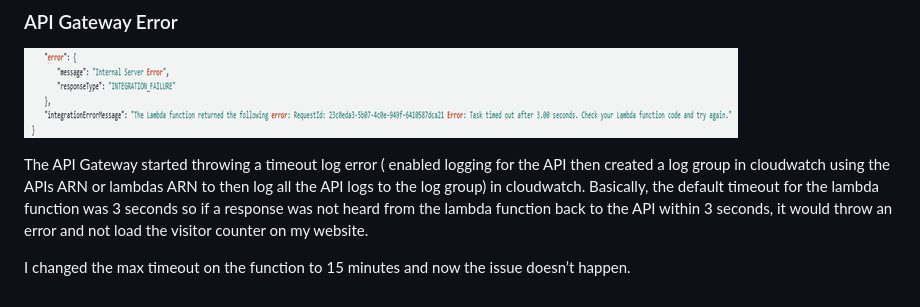
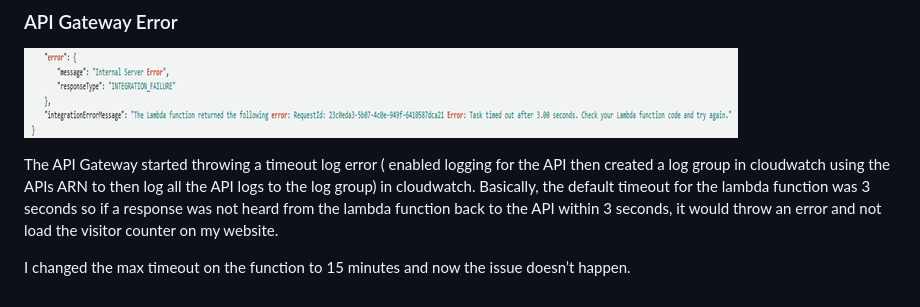
Before and after one commit to Princeton45/DevOps-Cloud-Resume-Challenge, a Markdown page: README.md, the part around the change. Drawn GitHub-style.

```diff
--- a/README.md
+++ b/README.md
@@ -96,6 +96,6 @@ To fix it, I had to add my princetonabdulsalam.cloud as an alternate domain alia
 
 ![api_gateway_error](https://github.com/Princeton45/DevOps-Cloud-Resume-Challenge/blob/master/images/api_gateway_error.png)
 
-The API Gateway started throwing a timeout log error ( enabled logging for the API then created a log group in cloudwatch using the APIs ARN or lambdas ARN to then log all the API logs to the log group) in cloudwatch. Basically, the default timeout for the lambda function was 3 seconds so if a response was not heard from the lambda function back to the API within 3 seconds, it would throw an error and not load the visitor counter on my website.
+The API Gateway started throwing a timeout log error ( enabled logging for the API then created a log group in cloudwatch using the APIs ARN to then log all the API logs to the log group) in cloudwatch. Basically, the default timeout for the lambda function was 3 seconds so if a response was not heard from the lambda function back to the API within 3 seconds, it would throw an error and not load the visitor counter on my website.
 
 I changed the max timeout on the function to 15 minutes and now the issue doesn’t happen.
```
